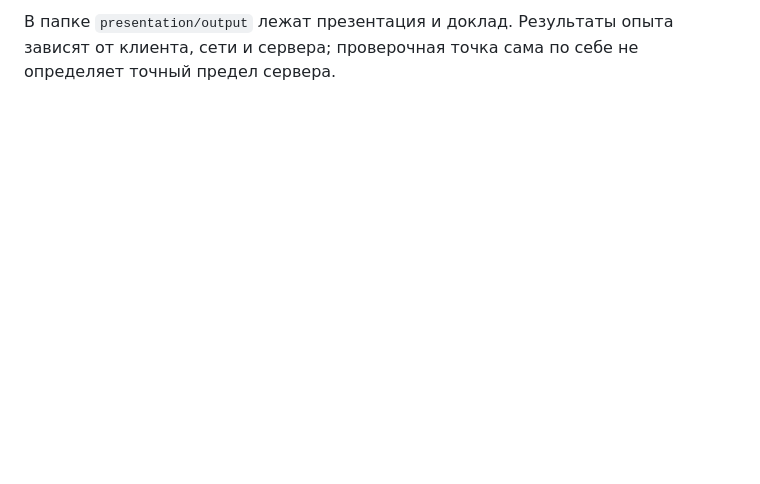
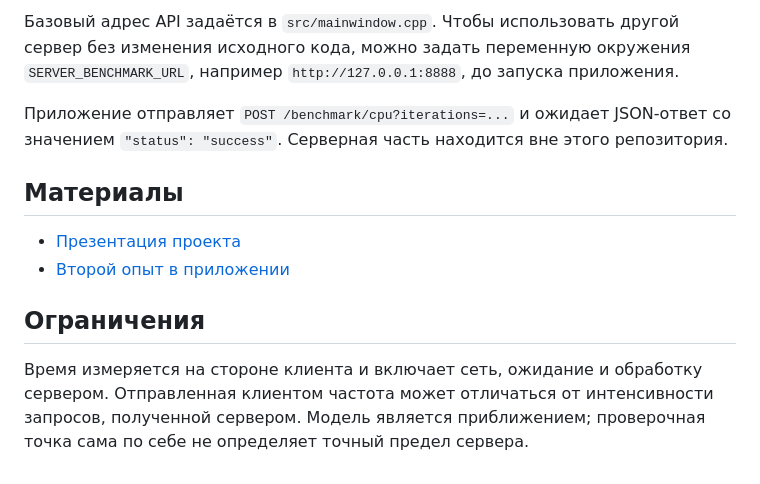
Before and after one commit to nanezzio/server_load_forecast, a Markdown page: README.md, the part around one of its changes. Drawn GitHub-style; blank space fills up the shorter version.

```diff
--- a/README.md
+++ b/README.md
@@ -12,2 +40,13 @@
 
-В папке `presentation/output` лежат презентация и доклад. Результаты опыта зависят от клиента, сети и сервера; проверочная точка сама по себе не определяет точный предел сервера.
+Базовый адрес API задаётся в `src/mainwindow.cpp`. Чтобы использовать другой сервер без изменения исходного кода, можно задать переменную окружения `SERVER_BENCHMARK_URL`, например `http://127.0.0.1:8888`, до запуска приложения.
+
+Приложение отправляет `POST /benchmark/cpu?iterations=...` и ожидает JSON-ответ со значением `"status": "success"`. Серверная часть находится вне этого репозитория.
+
+## Материалы
+
+- [Презентация проекта](<docs/Презентация проекта.pptx>)
+- [Второй опыт в приложении](docs/images/experiment-2.png)
+
+## Ограничения
+
+Время измеряется на стороне клиента и включает сеть, ожидание и обработку сервером. Отправленная клиентом частота может отличаться от интенсивности запросов, полученной сервером. Модель является приближением; проверочная точка сама по себе не определяет точный предел сервера.
```
Also changed, not shown: other parts of README.md (+33 -5 lines), presentation/output/Отчёт_со_скриншотами.md (deleted, +0 -50 lines), docs/images/experiment-1.png (added), docs/images/experiment-2.png (added), 13 other files.
